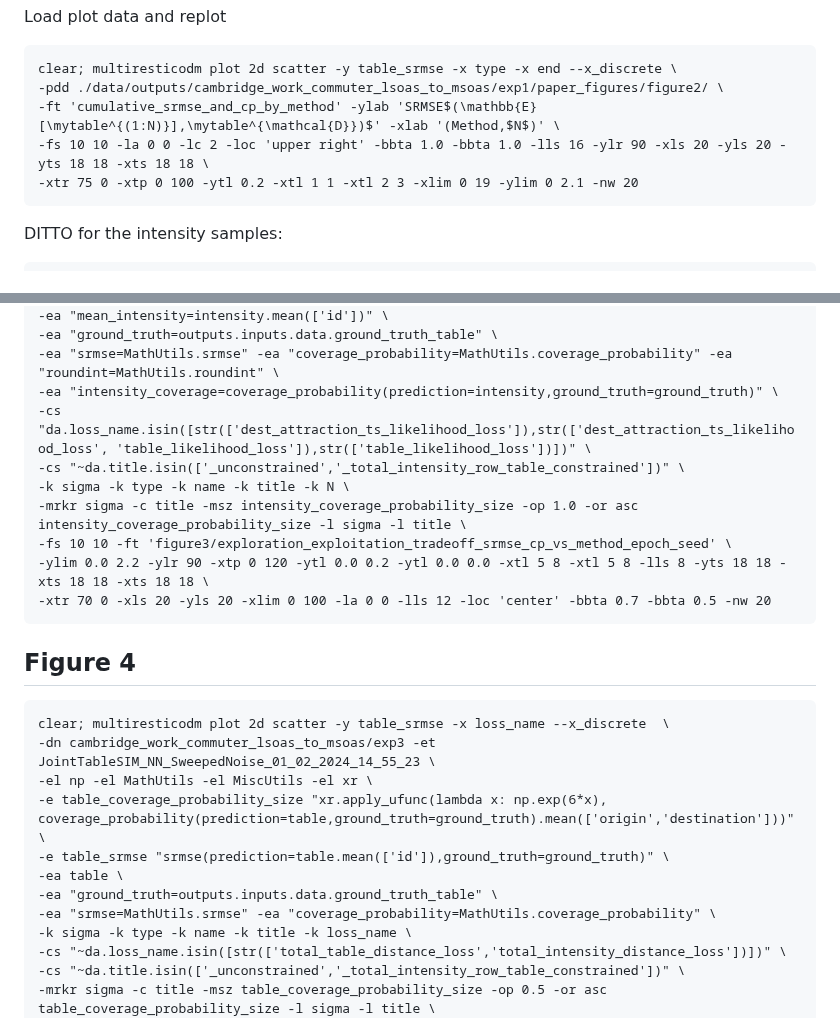
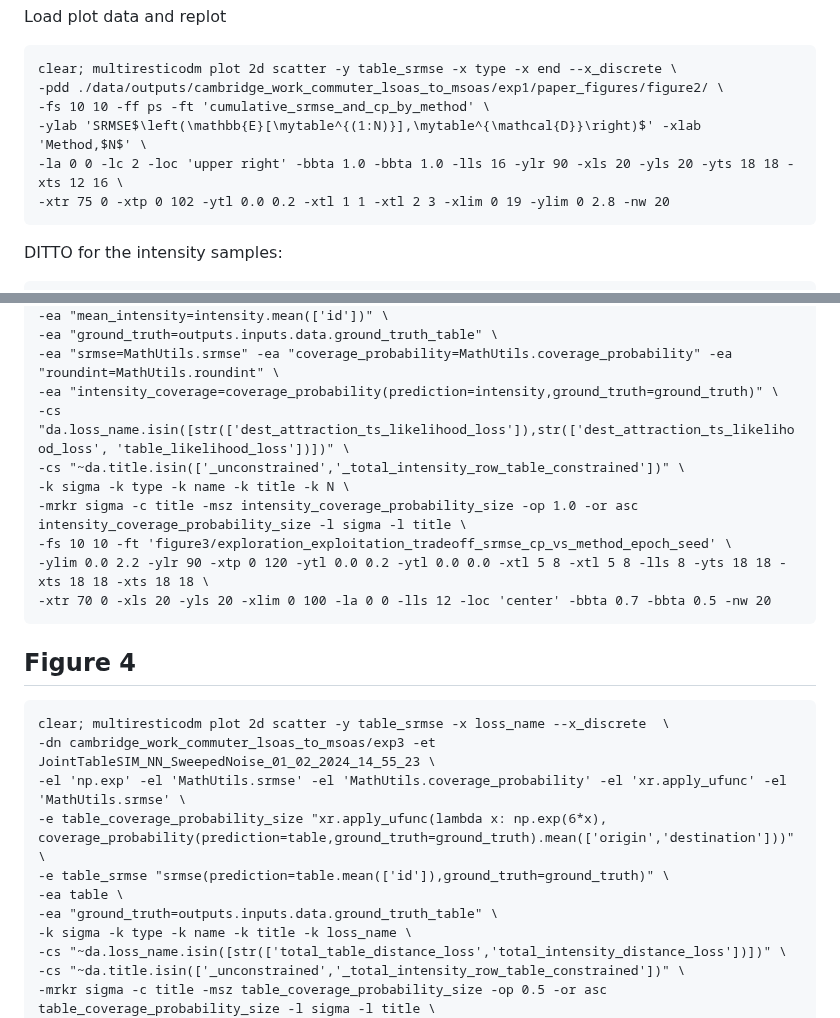
Before and after one commit to YannisZa/GeNSIT, a Markdown page: docs/experiment_reproducibility.md, 2 parts joined by grey strips. GitHub-like rendering.

````diff
--- a/docs/experiment_reproducibility.md
+++ b/docs/experiment_reproducibility.md
@@ -185,9 +188,10 @@ Load plot data and replot
 ```
 clear; multiresticodm plot 2d scatter -y table_srmse -x type -x end --x_discrete \
 -pdd ./data/outputs/cambridge_work_commuter_lsoas_to_msoas/exp1/paper_figures/figure2/ \
--ft 'cumulative_srmse_and_cp_by_method' -ylab 'SRMSE$(\mathbb{E}[\mytable^{(1:N)}],\mytable^{\mathcal{D}})$' -xlab '(Method,$N$)' \
--fs 10 10 -la 0 0 -lc 2 -loc 'upper right' -bbta 1.0 -bbta 1.0 -lls 16 -ylr 90 -xls 20 -yls 20 -yts 18 18 -xts 18 18 \
--xtr 75 0 -xtp 0 100 -ytl 0.2 -xtl 1 1 -xtl 2 3 -xlim 0 19 -ylim 0 2.1 -nw 20
+-fs 10 10 -ff ps -ft 'cumulative_srmse_and_cp_by_method' \
+-ylab 'SRMSE$\left(\mathbb{E}[\mytable^{(1:N)}],\mytable^{\mathcal{D}}\right)$' -xlab 'Method,$N$' \
+-la 0 0 -lc 2 -loc 'upper right' -bbta 1.0 -bbta 1.0 -lls 16 -ylr 90 -xls 20 -yls 20 -yts 18 18 -xts 12 16 \
+-xtr 75 0 -xtp 0 102 -ytl 0.0 0.2 -xtl 1 1 -xtl 2 3 -xlim 0 19 -ylim 0 2.8 -nw 20
 ```
 
 DITTO for the intensity samples:
@@ -276,7 +273,7 @@ clear; multiresticodm plot 2d scatter -y intensity_srmse -x type -x 'N&ensemble_
 -ea "ground_truth=outputs.inputs.data.ground_truth_table" \
 -ea "srmse=MathUtils.srmse" -ea "coverage_probability=MathUtils.coverage_probability" -ea "roundint=MathUtils.roundint" \
 -ea "intensity_coverage=coverage_probability(prediction=intensity,ground_truth=ground_truth)" \
--cs "da.loss_name.isin([str(['dest_attraction_ts_likelihood_loss']),str(['dest_attraction_ts_likelihood_loss', 'table_likelihood_loss']),str(['table_likelihood_loss'])])" \
+-cs "da.loss_name.isin([str(['dest_attraction_ts_likelihood_loss']),str(['dest_attraction_ts_likelihood_loss', 'table_likelihood_loss'])])" \
 -cs "~da.title.isin(['_unconstrained','_total_intensity_row_table_constrained'])" \
 -k sigma -k type -k name -k title -k N \
 -mrkr sigma -c title -msz intensity_coverage_probability_size -op 1.0 -or asc intensity_coverage_probability_size -l sigma -l title \
@@ -290,12 +287,11 @@ clear; multiresticodm plot 2d scatter -y intensity_srmse -x type -x 'N&ensemble_
 ```
 clear; multiresticodm plot 2d scatter -y table_srmse -x loss_name --x_discrete  \
 -dn cambridge_work_commuter_lsoas_to_msoas/exp3 -et JointTableSIM_NN_SweepedNoise_01_02_2024_14_55_23 \
--el np -el MathUtils -el MiscUtils -el xr \
+-el 'np.exp' -el 'MathUtils.srmse' -el 'MathUtils.coverage_probability' -el 'xr.apply_ufunc' -el 'MathUtils.srmse' \
 -e table_coverage_probability_size "xr.apply_ufunc(lambda x: np.exp(6*x), coverage_probability(prediction=table,ground_truth=ground_truth).mean(['origin','destination']))" \
 -e table_srmse "srmse(prediction=table.mean(['id']),ground_truth=ground_truth)" \
 -ea table \
 -ea "ground_truth=outputs.inputs.data.ground_truth_table" \
--ea "srmse=MathUtils.srmse" -ea "coverage_probability=MathUtils.coverage_probability" \
 -k sigma -k type -k name -k title -k loss_name \
 -cs "~da.loss_name.isin([str(['total_table_distance_loss','total_intensity_distance_loss'])])" \
 -cs "~da.title.isin(['_unconstrained','_total_intensity_row_table_constrained'])" \
````
Also changed, not shown: other parts of docs/experiment_reproducibility.md (+22 -26 lines).
